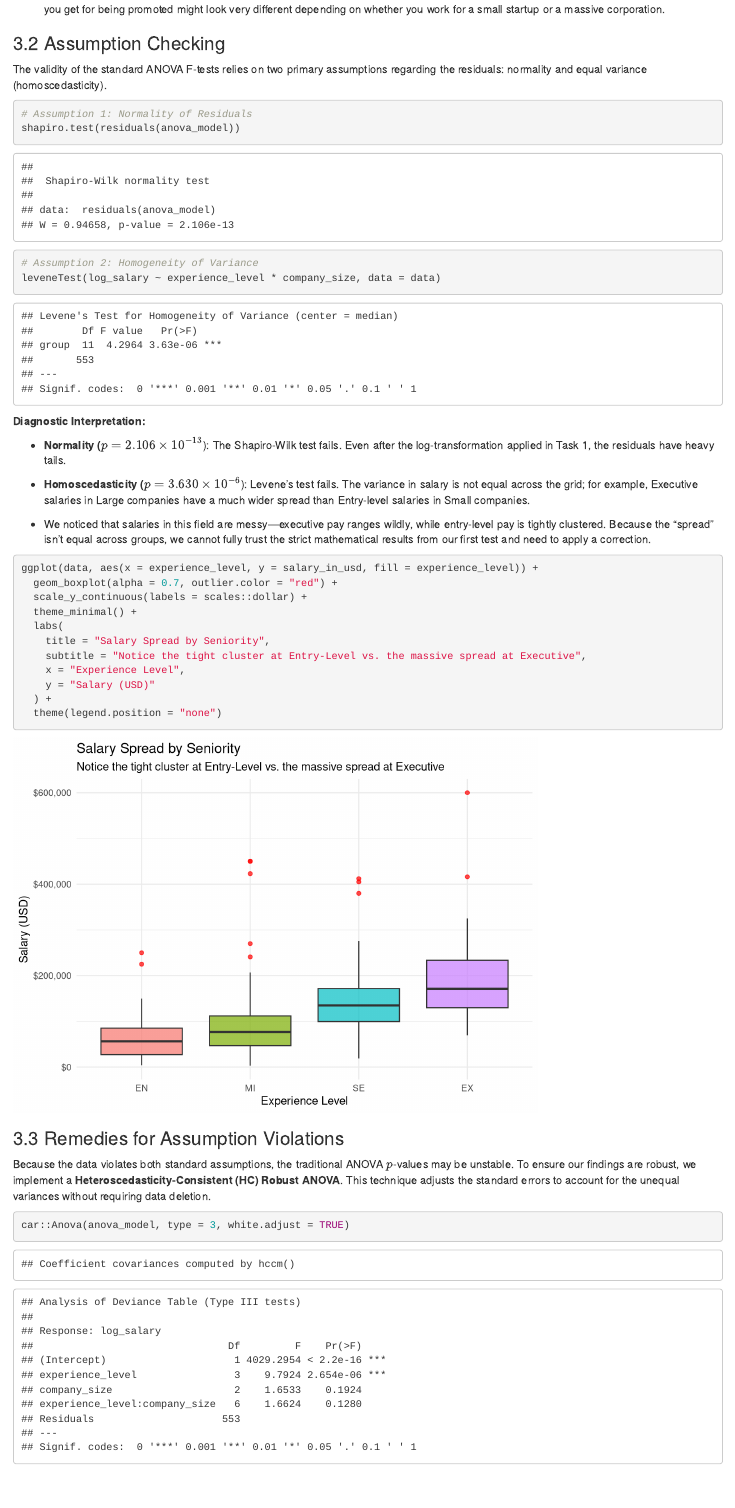
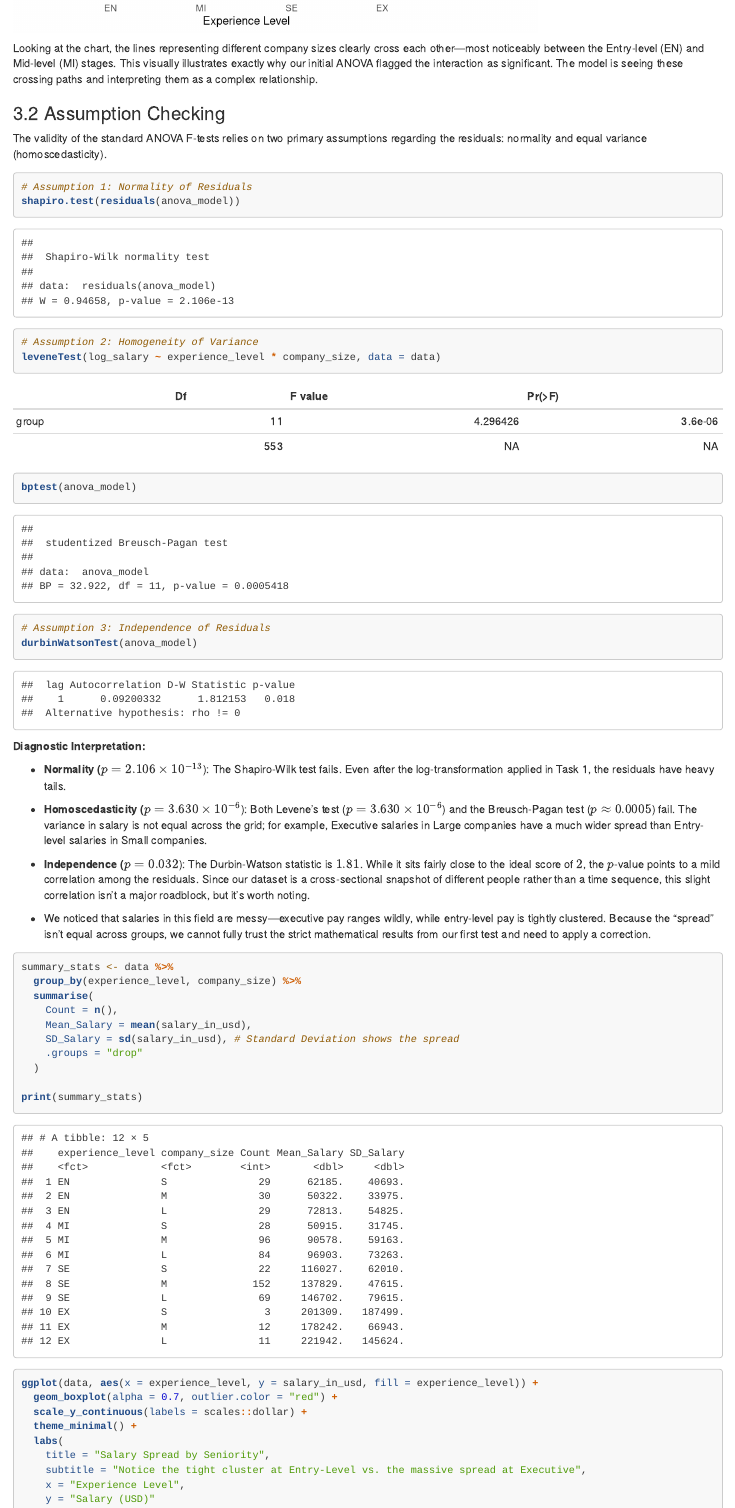
Before and after one commit to AmnO-O/STAT452-FinalProject, an R Markdown document (activity1/3. Factorial ANOVA.Rmd): the page in a window 1100 px wide, from 1700 px down before the commit and from 2630 px down after it. Rendered offline with R 4.5, knitr and Pandoc, with nearby package versions; both versions are drawn in the output format of the newer one; code that draws random numbers runs with fixed seeds of ours.

Commit message:
Fix task 3

````diff
--- a/activity1/3. Factorial ANOVA.Rmd
+++ b/activity1/3. Factorial ANOVA.Rmd
@@ -3,7 +3,7 @@
 author: "Group 08"
 date: "2026-08-18"
 output:
-  pdf_document:
+  html_document:
     latex_engine: xelatex
     toc: true
     toc_depth: 2
@@ -25,6 +25,7 @@
 library(car)
 library(emmeans)
 library(ggplot2)
+library(lmtest)
 
 data <- read.csv("dataset/ds_salaries_clean.csv")
 data$experience_level <- factor(data$experience_level, levels = c("EN", "MI", "SE", "EX"))
@@ -55,3 +69,5 @@
+Looking at the chart, the lines representing different company sizes clearly cross each other—most noticeably between the Entry-level (EN) and Mid-level (MI) stages. This visually illustrates exactly why our initial ANOVA flagged the interaction as significant. The model is seeing these crossing paths and interpreting them as a complex relationship.
+
 ### 3.2 Assumption Checking
 
 The validity of the standard ANOVA F-tests relies on two primary assumptions regarding the residuals: normality and equal variance (homoscedasticity).
@@ -62,15 +78,34 @@
 
 # Assumption 2: Homogeneity of Variance
 leveneTest(log_salary ~ experience_level * company_size, data = data)
+bptest(anova_model)
+
+# Assumption 3: Independence of Residuals
+durbinWatsonTest(anova_model)
 ```
 
 **Diagnostic Interpretation:**
 
 - **Normality (**$p = 2.106 \times 10^{-13}$): The Shapiro-Wilk test fails. Even after the log-transformation applied in Task 1, the residuals have heavy tails.
 
-- **Homoscedasticity (**$p = 3.630 \times 10^{-6}$): Levene's test fails. The variance in salary is not equal across the grid; for example, Executive salaries in Large companies have a much wider spread than Entry-level salaries in Small companies.
+- **Homoscedasticity (**$p = 3.630 \times 10^{-6}$): Both Levene's test ($p = 3.630 \times 10^{-6}$) and the Breusch-Pagan test ($p \approx 0.0005$) fail. The variance in salary is not equal across the grid; for example, Executive salaries in Large companies have a much wider spread than Entry-level salaries in Small companies.
+
+- **Independence (**$p = 0.032$): The Durbin-Watson statistic is $1.81$. While it sits fairly close to the ideal score of $2$, the $p$-value points to a mild correlation among the residuals. Since our dataset is a cross-sectional snapshot of different people rather than a time sequence, this slight correlation isn't a major roadblock, but it's worth noting.
 
 - We noticed that salaries in this field are messy—executive pay ranges wildly, while entry-level pay is tightly clustered. Because the "spread" isn't equal across groups, we cannot fully trust the strict mathematical results from our first test and need to apply a correction.
+
+```{r}
+summary_stats <- data %>%
+  group_by(experience_level, company_size) %>%
+  summarise(
+    Count = n(),
+    Mean_Salary = mean(salary_in_usd),
+    SD_Salary = sd(salary_in_usd), # Standard Deviation shows the spread
+    .groups = "drop"
+  )
+
+print(summary_stats)
+```
 
 ```{r}
 ggplot(data, aes(x = experience_level, y = salary_in_usd, fill = experience_level)) +
@@ -88,7 +123,7 @@
 
 ### 3.3 Remedies for Assumption Violations
 
-Because the data violates both standard assumptions, the traditional ANOVA $p$-values may be unstable. To ensure our findings are robust, we implement a **Heteroscedasticity-Consistent (HC) Robust ANOVA**. This technique adjusts the standard errors to account for the unequal variances without requiring data deletion.
+Because the data violates standard assumptions, the traditional ANOVA $p$-values may be unstable. To ensure our findings are robust, we implement a **Heteroscedasticity-Consistent (HC) Robust ANOVA**. This technique adjusts the standard errors to account for the unequal variances without requiring data deletion.
 
 ```{r}
 car::Anova(anova_model, type = 3, white.adjust = TRUE)
````
Also changed, not shown: activity1/3.-Factorial-ANOVA.html, activity1/3. Factorial ANOVA.Rmd (13 more changed lines).
